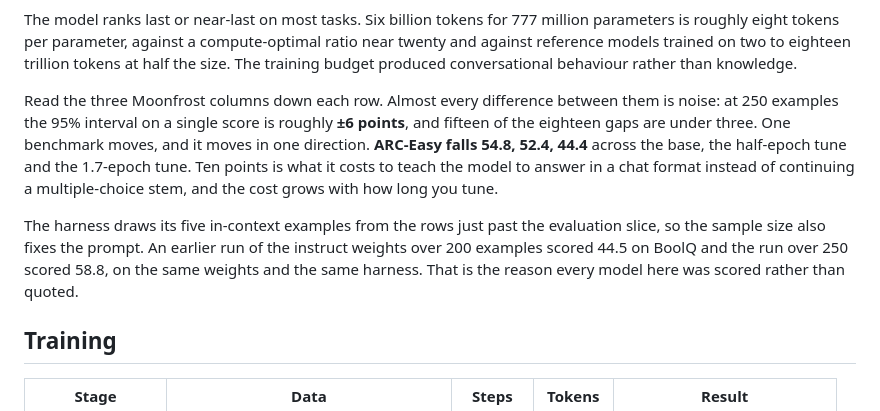
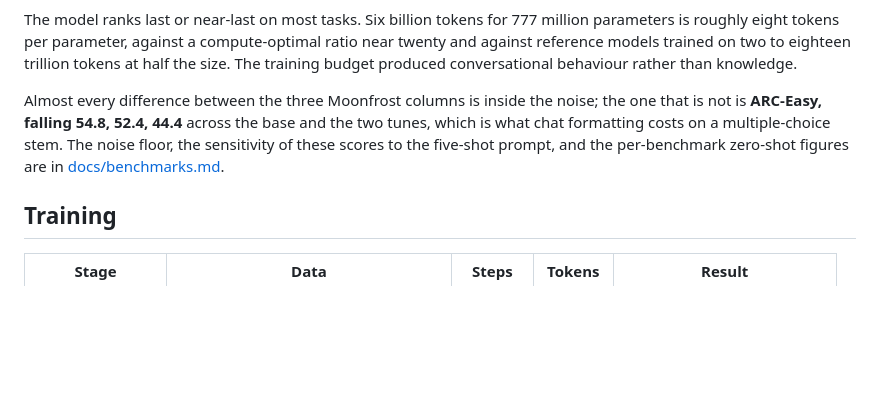
Before and after one commit to whoashish115/moonfrost-ai, a Markdown page: README.md, the part around the change. GitHub-like rendering; blank space fills up the shorter version.

Commit message:
docs: stop repeating the benchmarks analysis, it lives in docs/benchmarks.md

```diff
--- a/README.md
+++ b/README.md
@@ -106,18 +106,11 @@ parameters is roughly eight tokens per parameter, against a compute-optimal rati
 twenty and against reference models trained on two to eighteen trillion tokens at half the
 size. The training budget produced conversational behaviour rather than knowledge.
 
-Read the three Moonfrost columns down each row. Almost every difference between them is
-noise: at 250 examples the 95% interval on a single score is roughly **±6 points**, and
-fifteen of the eighteen gaps are under three. One benchmark moves, and it moves in one
-direction. **ARC-Easy falls 54.8, 52.4, 44.4** across the base, the half-epoch tune and the
-1.7-epoch tune. Ten points is what it costs to teach the model to answer in a chat format
-instead of continuing a multiple-choice stem, and the cost grows with how long you tune.
-
-The harness draws its five in-context examples from the rows just past the evaluation
-slice, so the sample size also fixes the prompt. An earlier run of the instruct weights
-over 200 examples scored 44.5 on BoolQ and the run over 250 scored 58.8, on the same
-weights and the same harness. That is the reason every model here was scored rather than
-quoted.
+Almost every difference between the three Moonfrost columns is inside the noise; the one
+that is not is **ARC-Easy, falling 54.8, 52.4, 44.4** across the base and the two tunes,
+which is what chat formatting costs on a multiple-choice stem. The noise floor, the
+sensitivity of these scores to the five-shot prompt, and the per-benchmark zero-shot
+figures are in [docs/benchmarks.md](docs/benchmarks.md).
 
 ## Training
 
```
